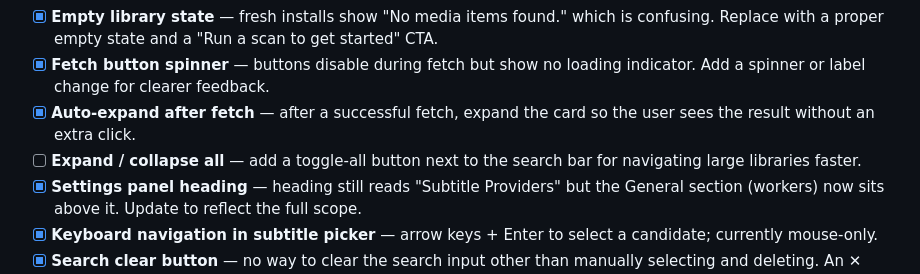
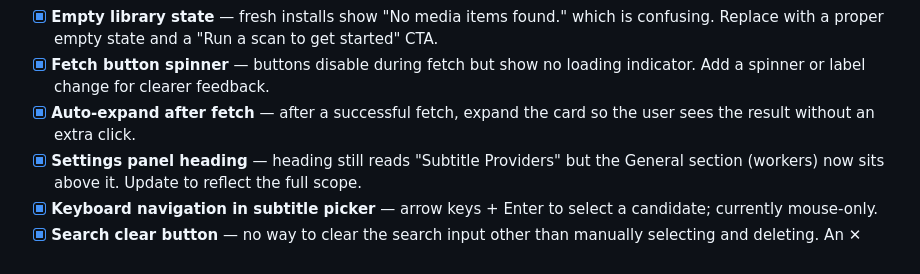
Before and after one commit to RoggerFabri/subtitle-fetcher, a Markdown page: TODO.md, the part around the change. Rendered like a GitHub page.

Commit message:
chore: remove completed UI tasks from TODO.md

```diff
--- a/TODO.md
+++ b/TODO.md
@@ -13,7 +13,6 @@
 - [x] **Empty library state** — fresh installs show "No media items found." which is confusing. Replace with a proper empty state and a "Run a scan to get started" CTA.
 - [x] **Fetch button spinner** — buttons disable during fetch but show no loading indicator. Add a spinner or label change for clearer feedback.
 - [x] **Auto-expand after fetch** — after a successful fetch, expand the card so the user sees the result without an extra click.
-- [ ] **Expand / collapse all** — add a toggle-all button next to the search bar for navigating large libraries faster.
 - [x] **Settings panel heading** — heading still reads "Subtitle Providers" but the General section (workers) now sits above it. Update to reflect the full scope.
 - [x] **Keyboard navigation in subtitle picker** — arrow keys + Enter to select a candidate; currently mouse-only.
 - [x] **Search clear button** — no way to clear the search input other than manually selecting and deleting. An ✕ button inside the field fixes this.
```
